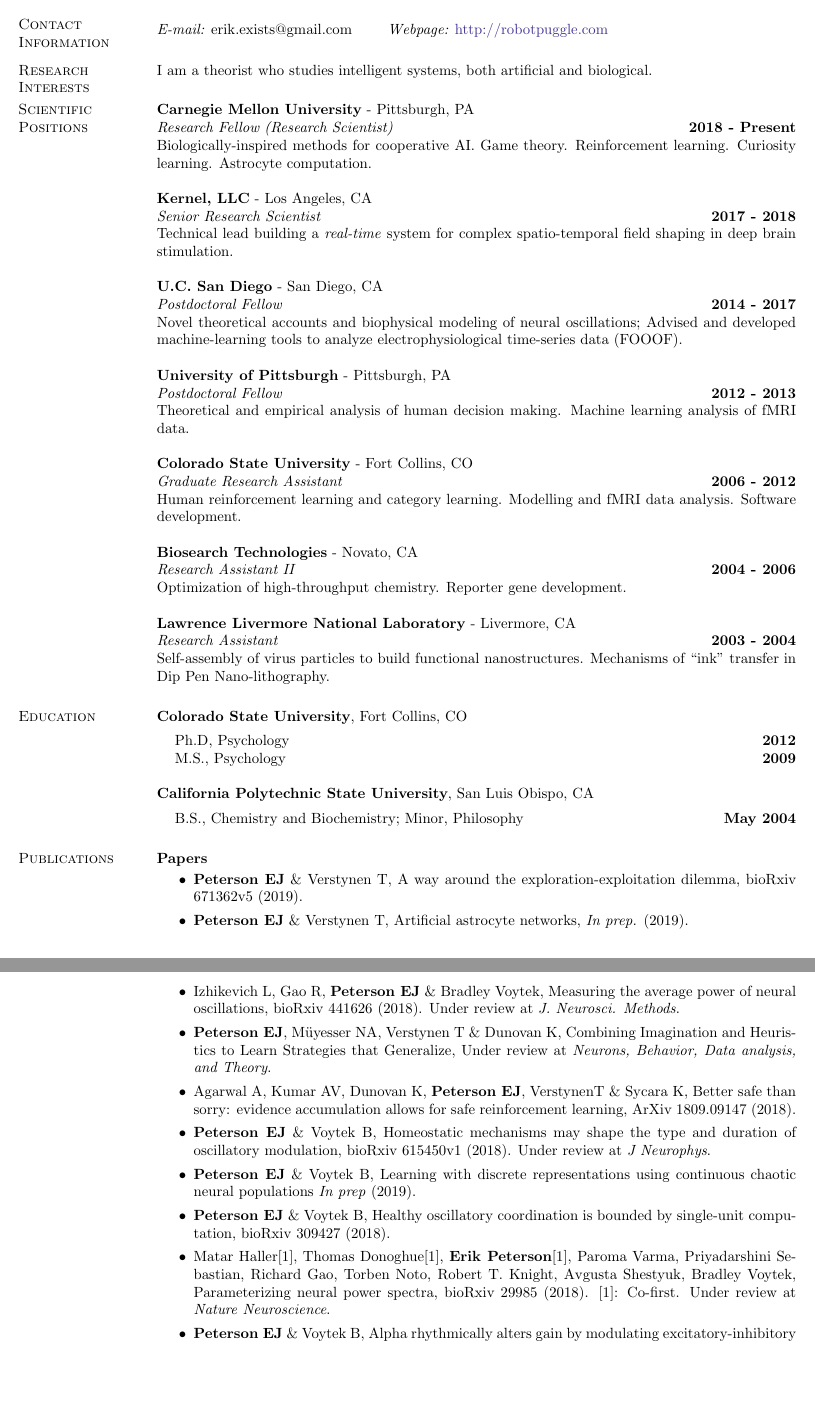
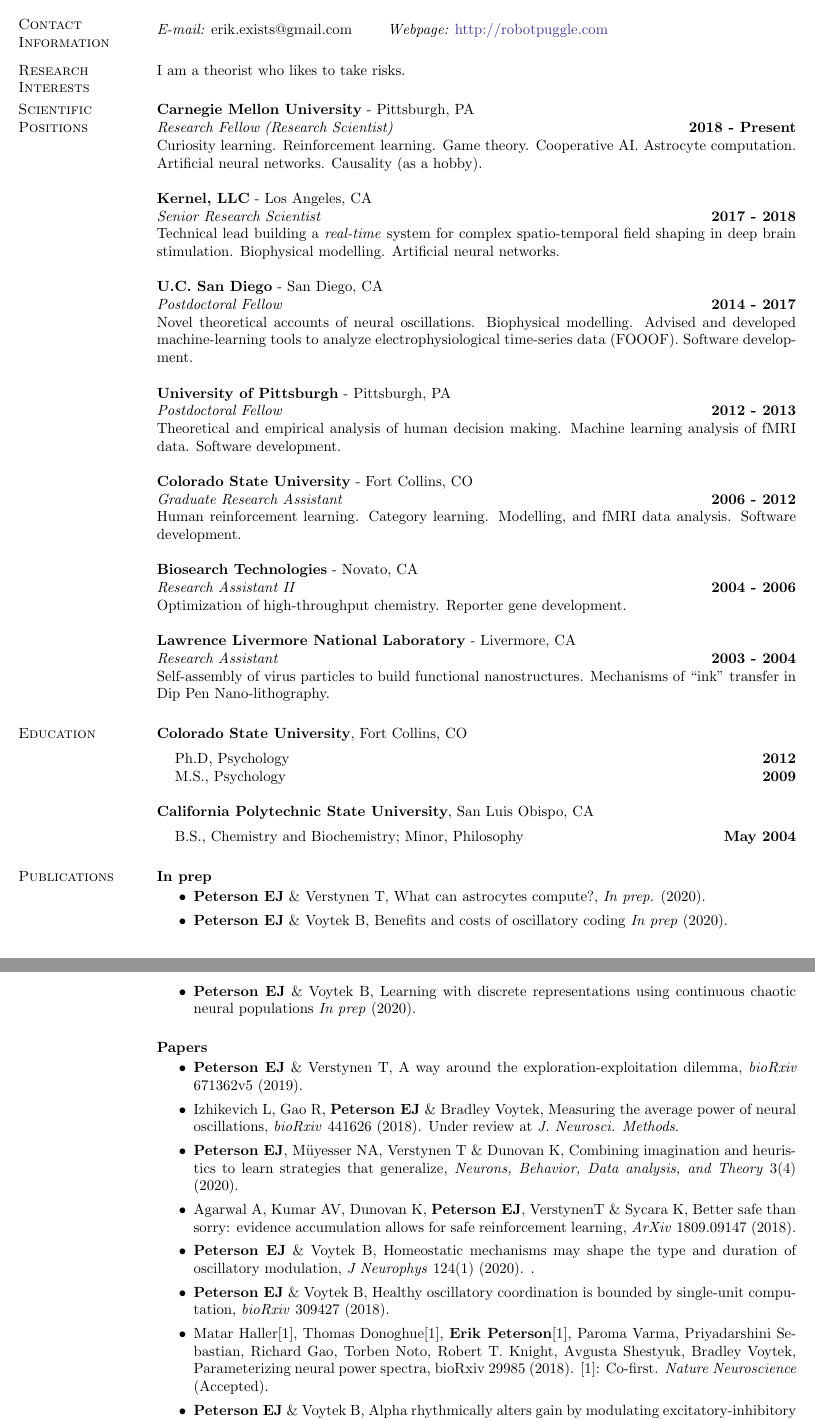
Before and after one commit to parenthetical-e/CV, a LaTeX CV (ep-cv.tex, which reads publications.tex): two parts of pages 1 and 2 of 5, joined at a grey line, cut so that both start at the same text, the shorter picture padded with empty space. Compiled offline with pdfLaTeX.

Commit message:
Update intro text and project descriptions

```diff
--- a/ep-cv.tex
+++ b/ep-cv.tex
@@ -49,7 +49,7 @@
 
 %========= RESEARCH =========
 \section{\sc Research Interests}
-I am a theorist who studies intelligent systems, both artificial and biological.
+I am a theorist who likes to take risks.
 
 %I stubbornly reject any one research theme.
 
@@ -64,27 +64,27 @@
 %\vspace{-.3cm}
 {\bf Carnegie Mellon University} - Pittsburgh, PA \\
 {\em Research Fellow (Research Scientist)} \hfill {\bf 2018 - Present}\\
-Biologically-inspired methods for cooperative AI. Game theory. Reinforcement learning. Curiosity learning. Astrocyte computation.
+Curiosity learning. Reinforcement learning. Game theory. Cooperative AI. Astrocyte computation. Artificial neural networks. Causality (as a hobby).
 
 %\vspace{-.3cm}
 {\bf Kernel, LLC} - Los Angeles, CA\\
 {\em Senior Research Scientist} \hfill {\bf 2017 - 2018}\\
-Technical lead building a \emph{real-time} system for complex spatio-temporal field shaping in deep brain stimulation.
+Technical lead building a \emph{real-time} system for complex spatio-temporal field shaping in deep brain stimulation. Biophysical modelling. Artificial neural networks.
 
 %\vspace{-.3cm}
 {\bf U.C. San Diego} - San Diego, CA\\
 {\em Postdoctoral Fellow} \hfill {\bf 2014 - 2017}\\
-Novel theoretical accounts and biophysical modeling of neural oscillations; Advised and developed machine-learning tools to analyze electrophysiological time-series data (FOOOF).
+Novel theoretical accounts of neural oscillations. Biophysical modelling. Advised and developed machine-learning tools to analyze electrophysiological time-series data (FOOOF). Software development.
 
 %\vspace{-.3cm}
 {\bf University of Pittsburgh} - Pittsburgh, PA\\
 {\em Postdoctoral Fellow} \hfill {\bf 2012 - 2013}\\
-Theoretical and empirical analysis of human decision making. Machine learning analysis of fMRI data.
+Theoretical and empirical analysis of human decision making. Machine learning analysis of fMRI data. Software development.
 
 %\vspace{-.3cm}
 {\bf Colorado State University} - Fort Collins, CO\\
 {\em Graduate Research Assistant} \hfill {\bf 2006 - 2012}\\
-Human reinforcement learning and category learning. Modelling and fMRI data analysis. Software development.
+Human reinforcement learning. Category learning. Modelling, and fMRI data analysis. Software development.
 
 {\bf Biosearch Technologies} - Novato, CA\\
 {\em Research Assistant II} \hfill {\bf 2004 - 2006}\\
--- a/publications.tex
+++ b/publications.tex
@@ -1,42 +1,49 @@
+\textbf{In prep}
+
+\begin{itemize}
+\item
+  \textbf{Peterson EJ} \& Verstynen T, What can astrocytes compute?,
+  \emph{In prep.} (2020).
+\item
+  \textbf{Peterson EJ} \& Voytek B, Benefits and costs of oscillatory
+  coding \emph{In prep} (2020).
+\item
+  \textbf{Peterson EJ} \& Voytek B, Learning with discrete
+  representations using continuous chaotic neural populations \emph{In
+  prep} (2020).
+\end{itemize}
+
 \textbf{Papers}
 
 \begin{itemize}
 \item
   \textbf{Peterson EJ} \& Verstynen T, A way around the
-  exploration-exploitation dilemma, bioRxiv 671362v5 (2019).
-\item
-  \textbf{Peterson EJ} \& Verstynen T, Artificial astrocyte networks,
-  \emph{In prep.} (2019).
+  exploration-exploitation dilemma, \emph{bioRxiv} 671362v5 (2019).
 \item
   Izhikevich L, Gao R, \textbf{Peterson EJ} \& Bradley Voytek, Measuring
-  the average power of neural oscillations, bioRxiv 441626 (2018). Under
-  review at \emph{J. Neurosci. Methods}.
+  the average power of neural oscillations, \emph{bioRxiv} 441626
+  (2018). Under review at \emph{J. Neurosci. Methods}.
 \item
   \textbf{Peterson EJ}, Müyesser NA, Verstynen T \& Dunovan K, Combining
-  Imagination and Heuristics to Learn Strategies that Generalize, Under
-  review at \emph{Neurons, Behavior, Data analysis, and Theory}.
+  imagination and heuristics to learn strategies that generalize,
+  \emph{Neurons, Behavior, Data analysis, and Theory} 3(4) (2020).
 \item
   Agarwal A, Kumar AV, Dunovan K, \textbf{Peterson EJ}, VerstynenT \&
   Sycara K, Better safe than sorry: evidence accumulation allows for
-  safe reinforcement learning, ArXiv 1809.09147 (2018).
+  safe reinforcement learning, \emph{ArXiv} 1809.09147 (2018).
 \item
   \textbf{Peterson EJ} \& Voytek B, Homeostatic mechanisms may shape the
-  type and duration of oscillatory modulation, bioRxiv 615450v1 (2018).
-  Under review at \emph{J Neurophys}.
-\item
-  \textbf{Peterson EJ} \& Voytek B, Learning with discrete
-  representations using continuous chaotic neural populations \emph{In
-  prep} (2019).
+  type and duration of oscillatory modulation, \emph{J Neurophys} 124(1)
+  (2020). .
 \item
   \textbf{Peterson EJ} \& Voytek B, Healthy oscillatory coordination is
-  bounded by single-unit computation, bioRxiv 309427 (2018).
+  bounded by single-unit computation, \emph{bioRxiv} 309427 (2018).
 \item
   Matar Haller{[}1{]}, Thomas Donoghue{[}1{]}, \textbf{Erik
   Peterson}{[}1{]}, Paroma Varma, Priyadarshini Sebastian, Richard Gao,
   Torben Noto, Robert T. Knight, Avgusta Shestyuk, Bradley Voytek,
   Parameterizing neural power spectra, bioRxiv 29985 (2018). {[}1{]}:
-  Co-first. Under review at \emph{Nature Neuroscience}.
+  Co-first. \emph{Nature Neuroscience} (Accepted).
 \item
   \textbf{Peterson EJ} \& Voytek B, Alpha rhythmically alters gain by
-  modulating excitatory-inhibitory background activity, bioRxiv 185074v2
-  (2017).
+  modulating excitatory-inhibitory background activity, \emph{bioRxiv}
@@ -84,3 +92,4 @@
+  (2008).
 \item
   Johansson HE, Johansson MK, Wong AC, Armstrong ES, \textbf{Peterson
   EJ}, Grant RE, Roy MA, Reddington MV and Cook RM, BTI1, an
```
Also changed, not shown: ep-cv.pdf, publications.tex (31 more changed lines).
